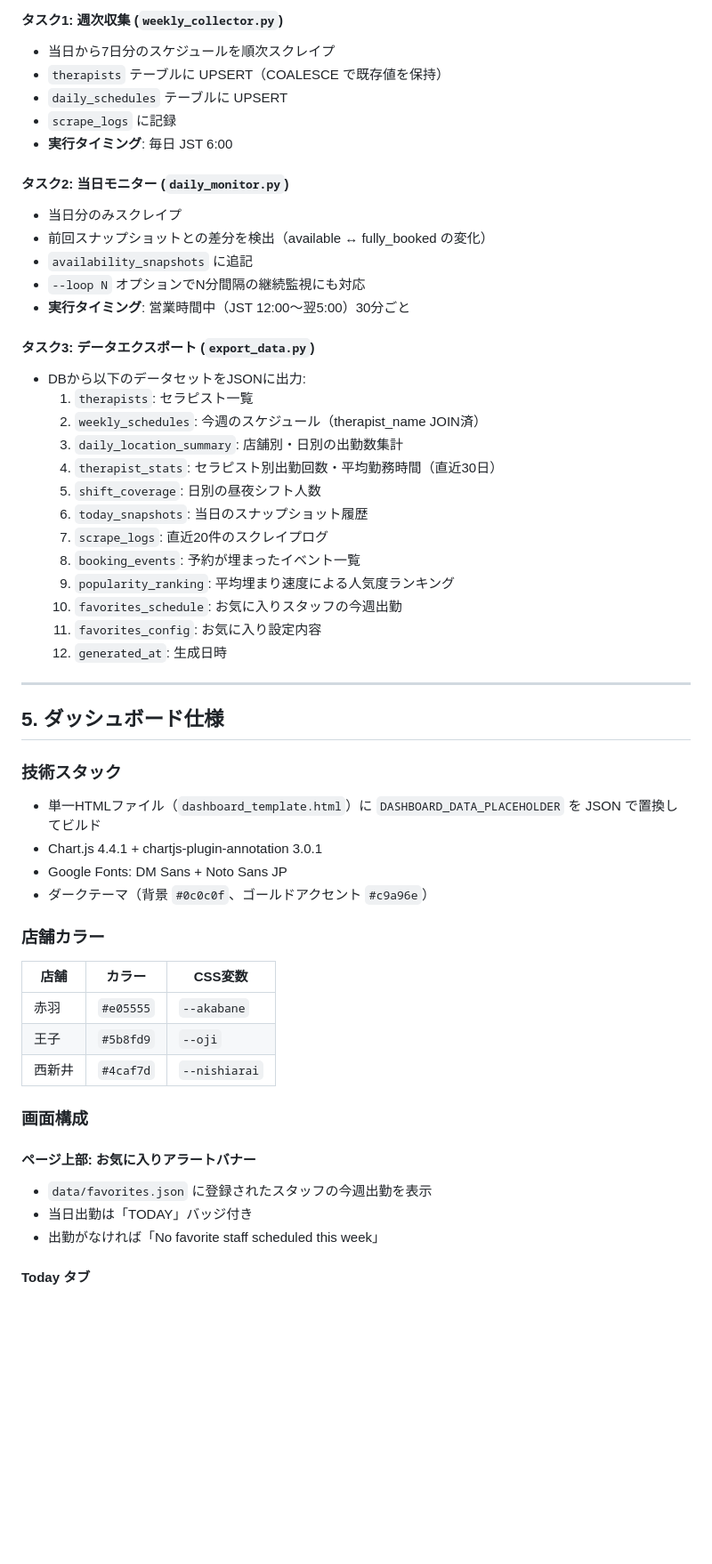
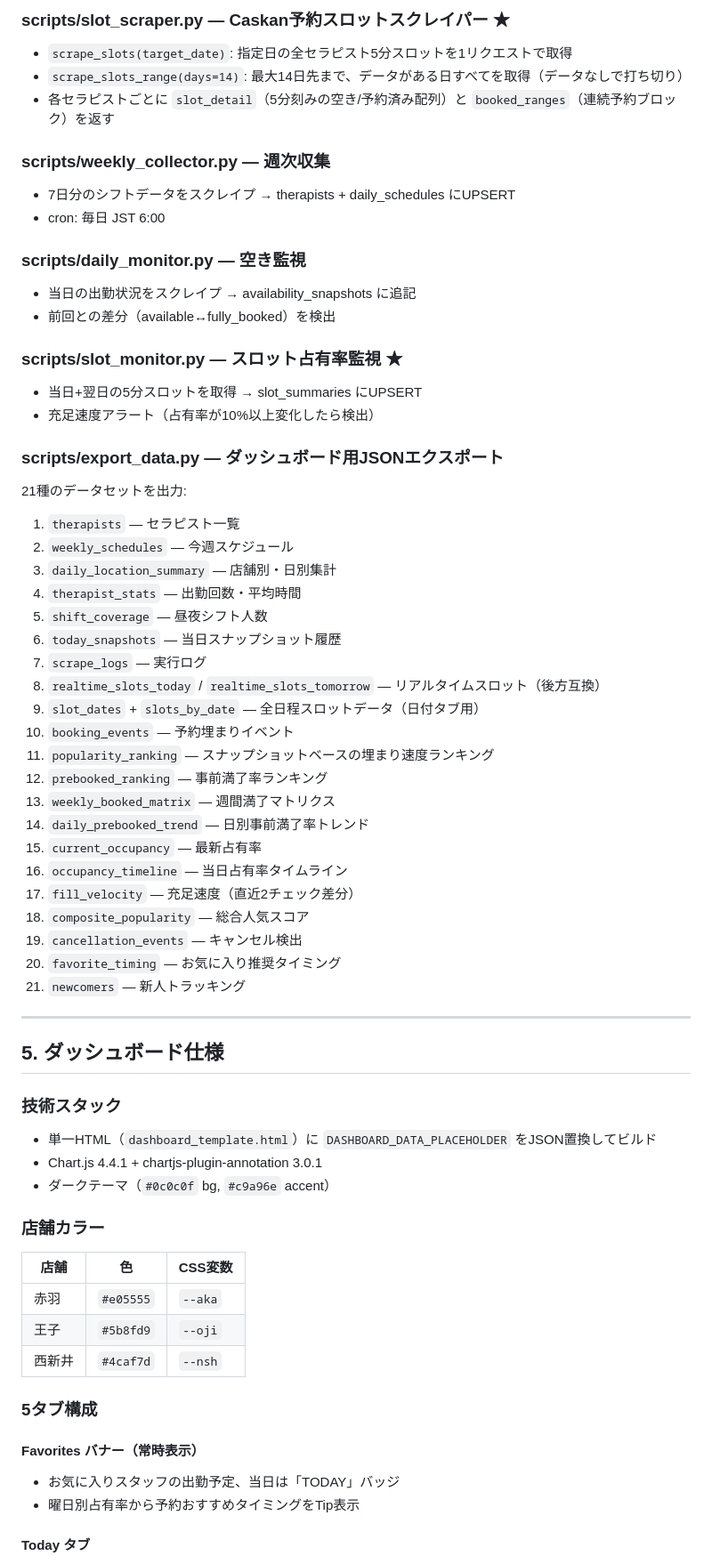
Before and after one commit to debuchama/jewelryspa-monitor, a Markdown page: SPEC_PROMPT.md, the part around one of its changes. Shown at 89% size. Rendered like a GitHub page; blank space fills up the shorter version.

```diff
--- a/SPEC_PROMPT.md
+++ b/SPEC_PROMPT.md
@@ -143,55 +150,65 @@ CREATE TABLE scrape_logs (
 
-#### タスク1: 週次収集 (`weekly_collector.py`)
-- 当日から7日分のスケジュールを順次スクレイプ
-- `therapists` テーブルに UPSERT（COALESCE で既存値を保持）
-- `daily_schedules` テーブルに UPSERT
-- `scrape_logs` に記録
-- **実行タイミング**: 毎日 JST 6:00
+### scripts/slot_scraper.py — Caskan予約スロットスクレイパー ★
+- `scrape_slots(target_date)`: 指定日の全セラピスト5分スロットを1リクエストで取得
+- `scrape_slots_range(days=14)`: 最大14日先まで、データがある日すべてを取得（データなしで打ち切り）
+- 各セラピストごとに `slot_detail`（5分刻みの空き/予約済み配列）と `booked_ranges`（連続予約ブロック）を返す
 
-#### タスク2: 当日モニター (`daily_monitor.py`)
-- 当日分のみスクレイプ
-- 前回スナップショットとの差分を検出（available ↔ fully_booked の変化）
-- `availability_snapshots` に追記
-- `--loop N` オプションでN分間隔の継続監視にも対応
-- **実行タイミング**: 営業時間中（JST 12:00〜翌5:00）30分ごと
+### scripts/weekly_collector.py — 週次収集
+- 7日分のシフトデータをスクレイプ → therapists + daily_schedules にUPSERT
+- cron: 毎日 JST 6:00
 
-#### タスク3: データエクスポート (`export_data.py`)
-- DBから以下のデータセットをJSONに出力:
-  1. `therapists`: セラピスト一覧
-  2. `weekly_schedules`: 今週のスケジュール（therapist_name JOIN済）
-  3. `daily_location_summary`: 店舗別・日別の出勤数集計
-  4. `therapist_stats`: セラピスト別出勤回数・平均勤務時間（直近30日）
-  5. `shift_coverage`: 日別の昼夜シフト人数
-  6. `today_snapshots`: 当日のスナップショット履歴
-  7. `scrape_logs`: 直近20件のスクレイプログ
-  8. `booking_events`: 予約が埋まったイベント一覧
-  9. `popularity_ranking`: 平均埋まり速度による人気度ランキング
-  10. `favorites_schedule`: お気に入りスタッフの今週出勤
-  11. `favorites_config`: お気に入り設定内容
-  12. `generated_at`: 生成日時
+### scripts/daily_monitor.py — 空き監視
+- 当日の出勤状況をスクレイプ → availability_snapshots に追記
+- 前回との差分（available↔fully_booked）を検出
+
+### scripts/slot_monitor.py — スロット占有率監視 ★
+- 当日+翌日の5分スロットを取得 → slot_summaries にUPSERT
+- 充足速度アラート（占有率が10%以上変化したら検出）
+
+### scripts/export_data.py — ダッシュボード用JSONエクスポート
+21種のデータセットを出力:
+1. `therapists` — セラピスト一覧
+2. `weekly_schedules` — 今週スケジュール
+3. `daily_location_summary` — 店舗別・日別集計
+4. `therapist_stats` — 出勤回数・平均時間
+5. `shift_coverage` — 昼夜シフト人数
+6. `today_snapshots` — 当日スナップショット履歴
+7. `scrape_logs` — 実行ログ
+8. `realtime_slots_today` / `realtime_slots_tomorrow` — リアルタイムスロット（後方互換）
+9. `slot_dates` + `slots_by_date` — 全日程スロットデータ（日付タブ用）
+10. `booking_events` — 予約埋まりイベント
+11. `popularity_ranking` — スナップショットベースの埋まり速度ランキング
+12. `prebooked_ranking` — 事前満了率ランキング
+13. `weekly_booked_matrix` — 週間満了マトリクス
+14. `daily_prebooked_trend` — 日別事前満了率トレンド
+15. `current_occupancy` — 最新占有率
+16. `occupancy_timeline` — 当日占有率タイムライン
+17. `fill_velocity` — 充足速度（直近2チェック差分）
+18. `composite_popularity` — 総合人気スコア
+19. `cancellation_events` — キャンセル検出
+20. `favorite_timing` — お気に入り推奨タイミング
+21. `newcomers` — 新人トラッキング
 
 ---
 
 ## 5. ダッシュボード仕様
 
 ### 技術スタック
-- 単一HTMLファイル（`dashboard_template.html`）に `DASHBOARD_DATA_PLACEHOLDER` を JSON で置換してビルド
+- 単一HTML（`dashboard_template.html`）に `DASHBOARD_DATA_PLACEHOLDER` をJSON置換してビルド
 - Chart.js 4.4.1 + chartjs-plugin-annotation 3.0.1
-- Google Fonts: DM Sans + Noto Sans JP
-- ダークテーマ（背景 `#0c0c0f`、ゴールドアクセント `#c9a96e`）
+- ダークテーマ（`#0c0c0f` bg, `#c9a96e` accent）
 
 ### 店舗カラー
-| 店舗 | カラー | CSS変数 |
-|------|--------|---------|
-| 赤羽 | `#e05555` | `--akabane` |
+| 店舗 | 色 | CSS変数 |
+|------|-----|---------|
+| 赤羽 | `#e05555` | `--aka` |
 | 王子 | `#5b8fd9` | `--oji` |
-| 西新井 | `#4caf7d` | `--nishiarai` |
+| 西新井 | `#4caf7d` | `--nsh` |
 
-### 画面構成
+### 5タブ構成
 
-#### ページ上部: お気に入りアラートバナー
-- `data/favorites.json` に登録されたスタッフの今週出勤を表示
-- 当日出勤は「TODAY」バッジ付き
-- 出勤がなければ「No favorite staff scheduled this week」
+#### Favorites バナー（常時表示）
+- お気に入りスタッフの出勤予定、当日は「TODAY」バッジ
+- 曜日別占有率から予約おすすめタイミングをTip表示
 
 #### Today タブ
```
Also changed, not shown: other parts of SPEC_PROMPT.md (+158 -164 lines).
